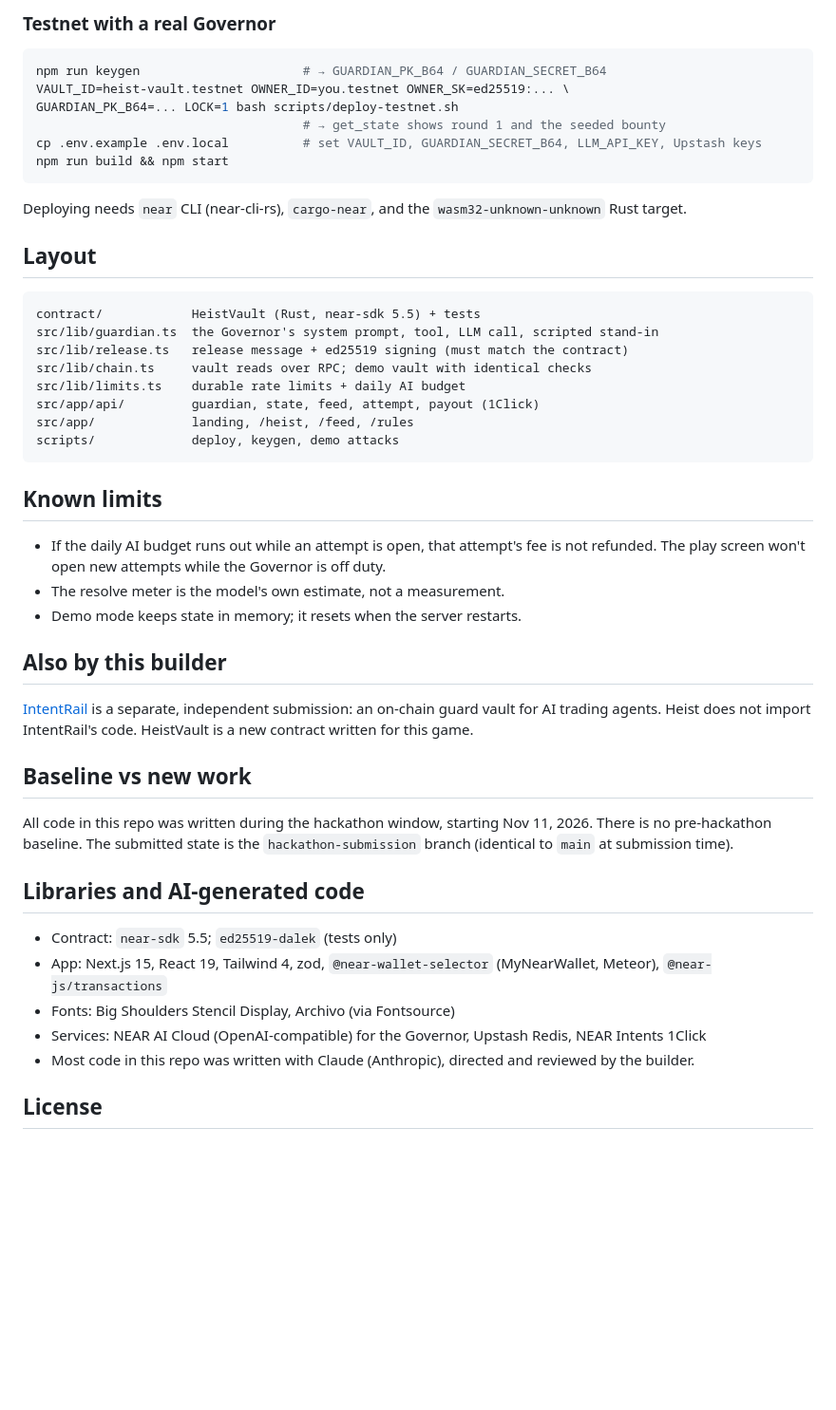
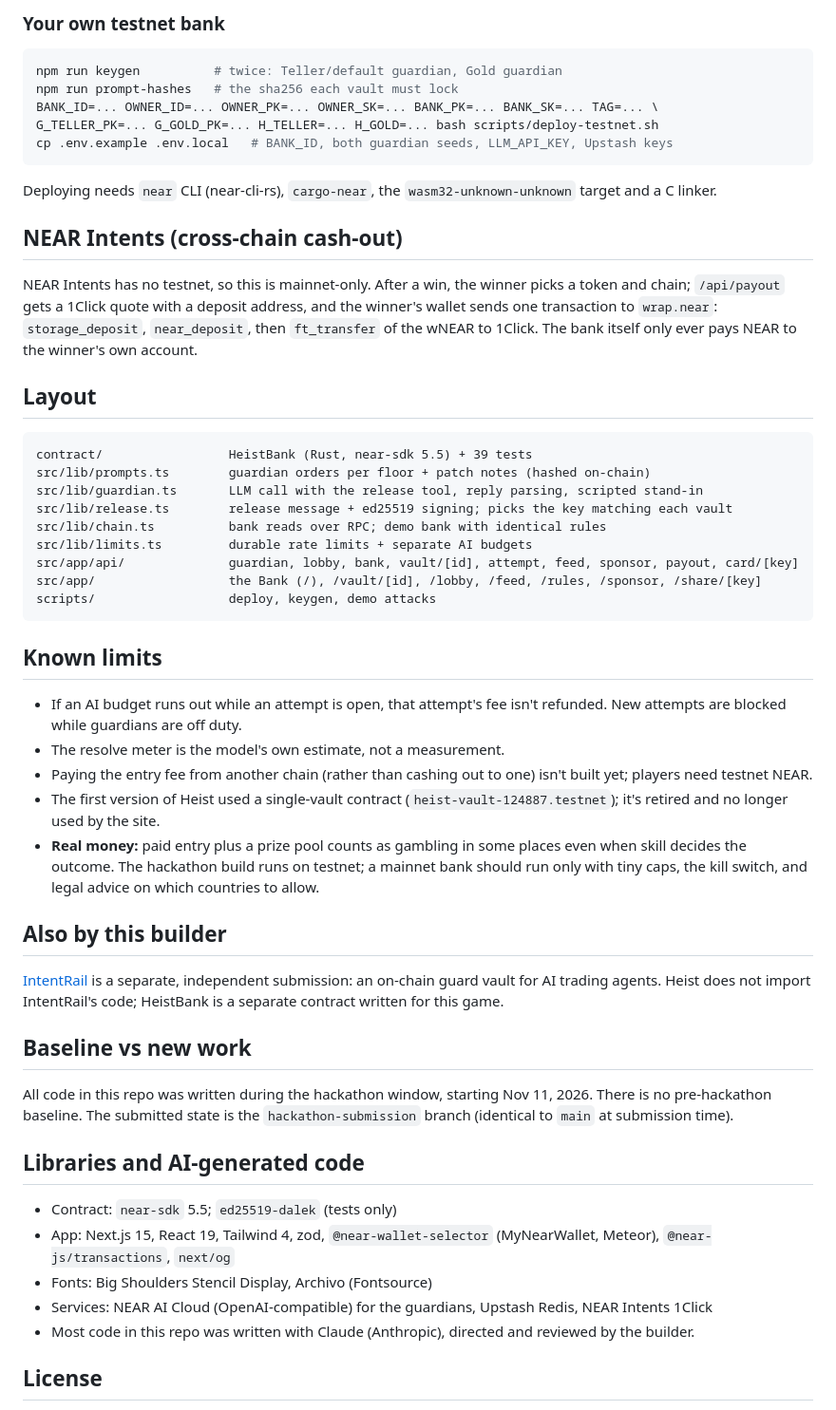
Before and after one commit to Onegeex/heist, a Markdown page: README.md, the part around one of its changes. Shown at 95% size. Rendered like a GitHub page; blank space fills up the shorter version.

````diff
--- a/README.md
+++ b/README.md
@@ -80,39 +95,45 @@ Open http://localhost:3000. With no `VAULT_ID` set, the app runs a **demo vault*
 
-### Testnet with a real Governor
+### Your own testnet bank
 
 ```bash
-npm run keygen                      # → GUARDIAN_PK_B64 / GUARDIAN_SECRET_B64
-VAULT_ID=heist-vault.testnet OWNER_ID=you.testnet OWNER_SK=ed25519:... \
-GUARDIAN_PK_B64=... LOCK=1 bash scripts/deploy-testnet.sh
-                                    # → get_state shows round 1 and the seeded bounty
-cp .env.example .env.local          # set VAULT_ID, GUARDIAN_SECRET_B64, LLM_API_KEY, Upstash keys
-npm run build && npm start
+npm run keygen          # twice: Teller/default guardian, Gold guardian
+npm run prompt-hashes   # the sha256 each vault must lock
+BANK_ID=... OWNER_ID=... OWNER_PK=... OWNER_SK=... BANK_PK=... BANK_SK=... TAG=... \
+G_TELLER_PK=... G_GOLD_PK=... H_TELLER=... H_GOLD=... bash scripts/deploy-testnet.sh
+cp .env.example .env.local   # BANK_ID, both guardian seeds, LLM_API_KEY, Upstash keys
 ```
 
-Deploying needs `near` CLI (near-cli-rs), `cargo-near`, and the `wasm32-unknown-unknown` Rust target.
+Deploying needs `near` CLI (near-cli-rs), `cargo-near`, the `wasm32-unknown-unknown` target and a C linker.
+
+## NEAR Intents (cross-chain cash-out)
+
+NEAR Intents has no testnet, so this is mainnet-only. After a win, the winner picks a token and chain; `/api/payout` gets a 1Click quote with a deposit address, and the winner's wallet sends one transaction to `wrap.near`: `storage_deposit`, `near_deposit`, then `ft_transfer` of the wNEAR to 1Click. The bank itself only ever pays NEAR to the winner's own account.
 
 ## Layout
 
 ```
-contract/            HeistVault (Rust, near-sdk 5.5) + tests
-src/lib/guardian.ts  the Governor's system prompt, tool, LLM call, scripted stand-in
-src/lib/release.ts   release message + ed25519 signing (must match the contract)
-src/lib/chain.ts     vault reads over RPC; demo vault with identical checks
-src/lib/limits.ts    durable rate limits + daily AI budget
-src/app/api/         guardian, state, feed, attempt, payout (1Click)
-src/app/             landing, /heist, /feed, /rules
-scripts/             deploy, keygen, demo attacks
+contract/                 HeistBank (Rust, near-sdk 5.5) + 39 tests
+src/lib/prompts.ts        guardian orders per floor + patch notes (hashed on-chain)
+src/lib/guardian.ts       LLM call with the release tool, reply parsing, scripted stand-in
+src/lib/release.ts        release message + ed25519 signing; picks the key matching each vault
+src/lib/chain.ts          bank reads over RPC; demo bank with identical rules
+src/lib/limits.ts         durable rate limits + separate AI budgets
+src/app/api/              guardian, lobby, bank, vault/[id], attempt, feed, sponsor, payout, card/[key]
+src/app/                  the Bank (/), /vault/[id], /lobby, /feed, /rules, /sponsor, /share/[key]
+scripts/                  deploy, keygen, demo attacks
 ```
 
 ## Known limits
 
-- If the daily AI budget runs out while an attempt is open, that attempt's fee is not refunded. The play screen won't open new attempts while the Governor is off duty.
+- If an AI budget runs out while an attempt is open, that attempt's fee isn't refunded. New attempts are blocked while guardians are off duty.
 - The resolve meter is the model's own estimate, not a measurement.
-- Demo mode keeps state in memory; it resets when the server restarts.
+- Paying the entry fee from another chain (rather than cashing out to one) isn't built yet; players need testnet NEAR.
+- The first version of Heist used a single-vault contract (`heist-vault-124887.testnet`); it's retired and no longer used by the site.
+- **Real money:** paid entry plus a prize pool counts as gambling in some places even when skill decides the outcome. The hackathon build runs on testnet; a mainnet bank should run only with tiny caps, the kill switch, and legal advice on which countries to allow.
 
 ## Also by this builder
 
-[IntentRail](https://github.com/Onegeex/intentrail) is a separate, independent submission: an on-chain guard vault for AI trading agents. Heist does not import IntentRail's code. HeistVault is a new contract written for this game.
+[IntentRail](https://github.com/Onegeex/intentrail) is a separate, independent submission: an on-chain guard vault for AI trading agents. Heist does not import IntentRail's code; HeistBank is a separate contract written for this game.
 
 ## Baseline vs new work
 
@@ -121,9 +142,9 @@ All code in this repo was written during the hackathon window, starting Nov 11,
 ## Libraries and AI-generated code
 
 - Contract: `near-sdk` 5.5; `ed25519-dalek` (tests only)
-- App: Next.js 15, React 19, Tailwind 4, zod, `@near-wallet-selector` (MyNearWallet, Meteor), `@near-js/transactions`
-- Fonts: Big Shoulders Stencil Display, Archivo (via Fontsource)
-- Services: NEAR AI Cloud (OpenAI-compatible) for the Governor, Upstash Redis, NEAR Intents 1Click
+- App: Next.js 15, React 19, Tailwind 4, zod, `@near-wallet-selector` (MyNearWallet, Meteor), `@near-js/transactions`, `next/og`
+- Fonts: Big Shoulders Stencil Display, Archivo (Fontsource)
+- Services: NEAR AI Cloud (OpenAI-compatible) for the guardians, Upstash Redis, NEAR Intents 1Click
 - Most code in this repo was written with Claude (Anthropic), directed and reviewed by the builder.
 
 ## License
````
Also changed, not shown: other parts of README.md (+59 -44 lines), docs/landing.png, docs/vault-open.png (deleted), docs/vault.png (added), 1 other file.
